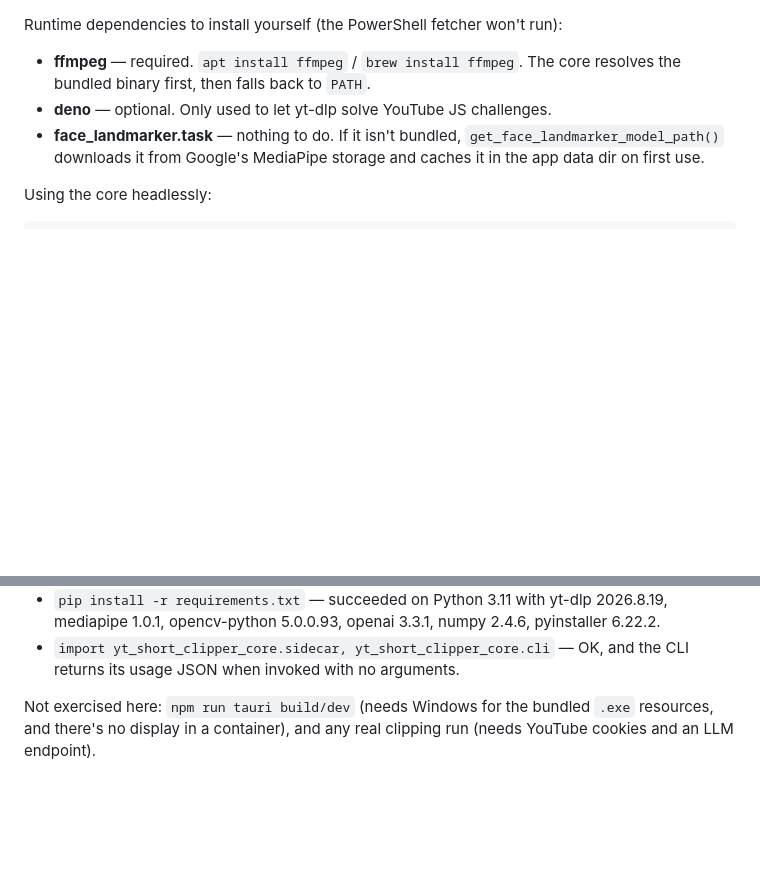
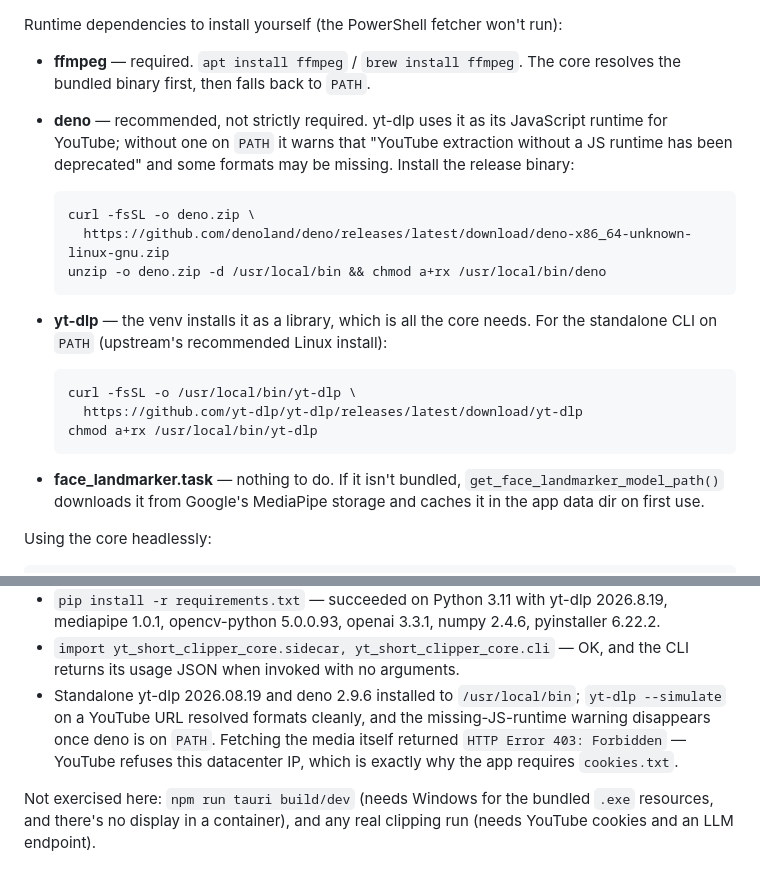
Before and after one commit to warunkash/Development_FullStackTestVarun, a Markdown page: tools/yt-short-clipper/INSTALL.md, 2 parts joined by grey strips. GitHub-like rendering; blank space fills up the shorter version.

Commit message:
Document standalone yt-dlp and deno installs in the clipper guide
Installed yt-dlp's standalone Linux binary (2026.08.19) and deno 2.9.6 to
/usr/local/bin and recorded the commands next to the runtime dependencies
they belong to. deno moves from "optional" to recommended: without a JS
runtime on PATH, yt-dlp warns that YouTube extraction is deprecated and
some formats may be missing; the warning clears once deno is present.

Verified: yt-dlp --simulate on a YouTube URL resolves formats. Fetching the
media returns HTTP 403 from YouTube for this datacenter IP, which is the
same reason the app requires cookies.txt.

Co-Authored-By: Claude Opus 5 <noreply@anthropic.com>
Claude-Session: https://claude.ai/code/session_01FJTEp1oZv6wbAQv3w9dMnR

````diff
--- a/tools/yt-short-clipper/INSTALL.md
+++ b/tools/yt-short-clipper/INSTALL.md
@@ -64,7 +64,25 @@ Runtime dependencies to install yourself (the PowerShell fetcher won't run):
 
 - **ffmpeg** — required. `apt install ffmpeg` / `brew install ffmpeg`. The core
   resolves the bundled binary first, then falls back to `PATH`.
-- **deno** — optional. Only used to let yt-dlp solve YouTube JS challenges.
+- **deno** — recommended, not strictly required. yt-dlp uses it as its
+  JavaScript runtime for YouTube; without one on `PATH` it warns that
+  "YouTube extraction without a JS runtime has been deprecated" and some
+  formats may be missing. Install the release binary:
+
+  ```bash
+  curl -fsSL -o deno.zip \
+    https://github.com/denoland/deno/releases/latest/download/deno-x86_64-unknown-linux-gnu.zip
+  unzip -o deno.zip -d /usr/local/bin && chmod a+rx /usr/local/bin/deno
+  ```
+
+- **yt-dlp** — the venv installs it as a library, which is all the core needs.
+  For the standalone CLI on `PATH` (upstream's recommended Linux install):
+
+  ```bash
+  curl -fsSL -o /usr/local/bin/yt-dlp \
+    https://github.com/yt-dlp/yt-dlp/releases/latest/download/yt-dlp
+  chmod a+rx /usr/local/bin/yt-dlp
+  ```
 - **face_landmarker.task** — nothing to do. If it isn't bundled,
   `get_face_landmarker_model_path()` downloads it from Google's MediaPipe
   storage and caches it in the app data dir on first use.
@@ -99,6 +117,11 @@ Everything below was actually run, not just transcribed from the README:
   numpy 2.4.6, pyinstaller 6.22.2.
 - `import yt_short_clipper_core.sidecar, yt_short_clipper_core.cli` — OK, and
   the CLI returns its usage JSON when invoked with no arguments.
+- Standalone yt-dlp 2026.08.19 and deno 2.9.6 installed to `/usr/local/bin`;
+  `yt-dlp --simulate` on a YouTube URL resolved formats cleanly, and the
+  missing-JS-runtime warning disappears once deno is on `PATH`. Fetching the
+  media itself returned `HTTP Error 403: Forbidden` — YouTube refuses this
+  datacenter IP, which is exactly why the app requires `cookies.txt`.
 
 Not exercised here: `npm run tauri build/dev` (needs Windows for the bundled
 `.exe` resources, and there's no display in a container), and any real clipping
````
